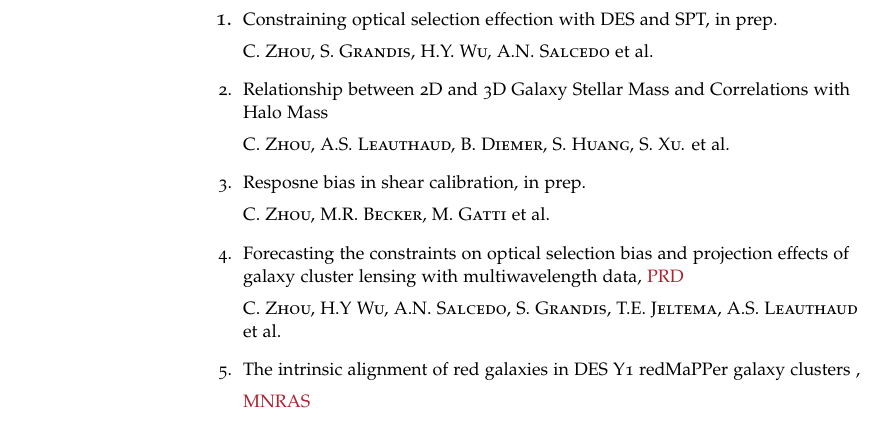
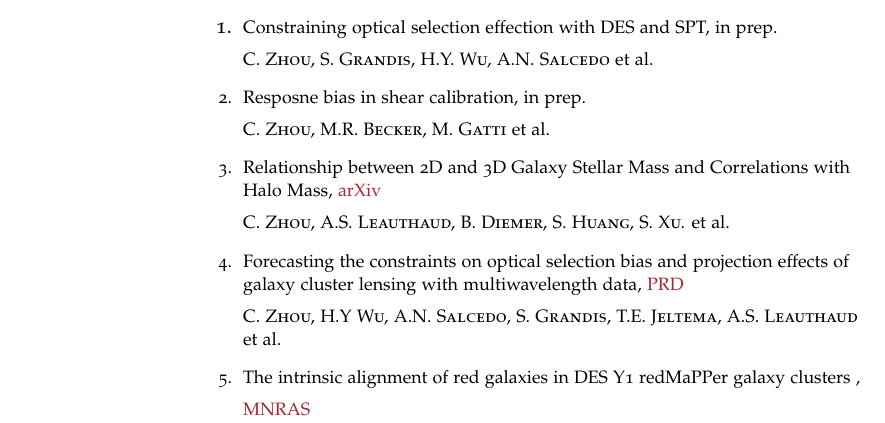
Before and after one commit to zhouconghao/curriculum_vitae, a LaTeX CV (cv_8.tex): part of page 1 of 3, cut so that both start at the same text. Compiled offline with pdfLaTeX.

Commit message:
update cv

```diff
--- a/cv_8.tex
+++ b/cv_8.tex
@@ -186,11 +186,11 @@
     \item \paper{Constraining optical selection effection with DES and SPT, in prep.}\\
     \textsc{C. Zhou, S. Grandis, H.Y. Wu, A.N. Salcedo} et~al.
 
-    \item \paper{Relationship between 2D and 3D Galaxy Stellar Mass and Correlations with Halo Mass}\\
-    \textsc{C. Zhou, A.S. Leauthaud, B. Diemer, S. Huang, S. Xu.} et~al.
-
     \item \paper{Resposne bias in shear calibration, in prep.}\\
     \textsc{C. Zhou, M.R. Becker, M. Gatti} et~al.
+
+    \item \paper{Relationship between 2D and 3D Galaxy Stellar Mass and Correlations with Halo Mass, \href{https://arxiv.org/abs/2502.05158}{arXiv}}\\
+    \textsc{C. Zhou, A.S. Leauthaud, B. Diemer, S. Huang, S. Xu.} et~al.
 
     \item \paper{Forecasting the constraints on optical selection bias and projection effects of galaxy cluster lensing with multiwavelength data, \href{https://journals.aps.org/prd/abstract/10.1103/PhysRevD.110.103508}{PRD} }\\
     \textsc{C. Zhou, H.Y Wu, A.N. Salcedo, S. Grandis, T.E. Jeltema, A.S. Leauthaud} et~al.
```
Also changed, not shown: cv_8.pdf.
